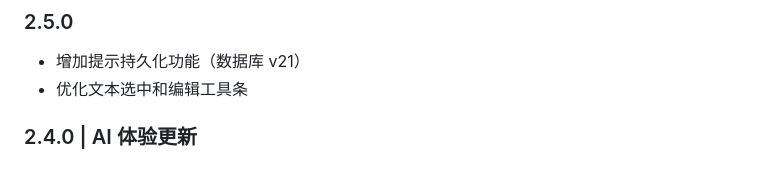
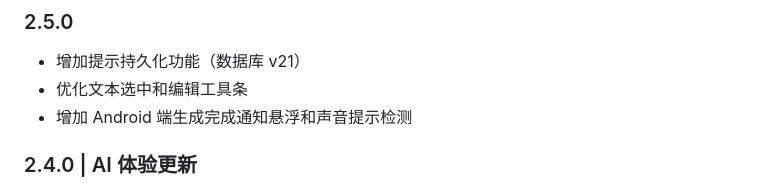
Before and after one commit to XuezuoYS/NarrChat, a Markdown page: update_log.md, the part around the change. Drawn GitHub-style.

Commit message:
docs: 更新日志 2.5.0 补充 Android 生成完成通知提示检测

```diff
--- a/update_log.md
+++ b/update_log.md
@@ -4,6 +4,7 @@
 
 - 增加提示持久化功能（数据库 v21）
 - 优化文本选中和编辑工具条
+- 增加 Android 端生成完成通知悬浮和声音提示检测
 
 ### 2.4.0 | AI 体验更新
 
```
